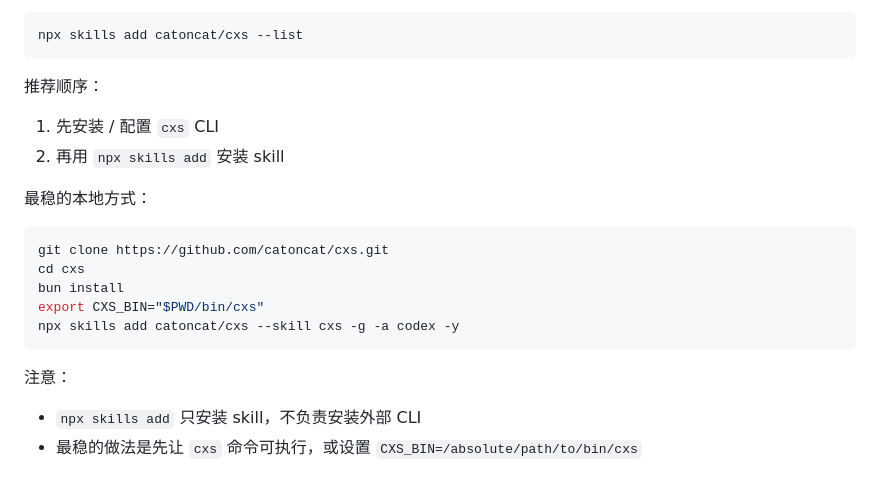
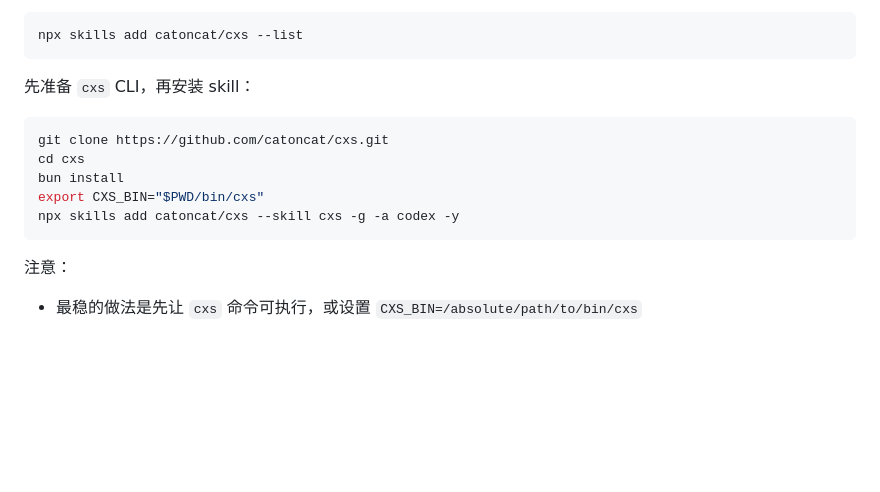
Before and after one commit to catoncat/cxs, a Markdown page: README.md, the part around the change. GitHub-like rendering; blank space fills up the shorter version.

Commit message:
docs(skill): 精简 cxs skill 安装说明

````diff
--- a/README.md
+++ b/README.md
@@ -200,12 +200,7 @@ npx skills add catoncat/cxs --skill cxs -g -a codex -y
 npx skills add catoncat/cxs --list
 ```
 
-推荐顺序：
-
-1. 先安装 / 配置 `cxs` CLI
-2. 再用 `npx skills add` 安装 skill
-
-最稳的本地方式：
+先准备 `cxs` CLI，再安装 skill：
 
 ```bash
 git clone https://github.com/catoncat/cxs.git
@@ -217,5 +212,4 @@ npx skills add catoncat/cxs --skill cxs -g -a codex -y
 
 注意：
 
-- `npx skills add` 只安装 skill，不负责安装外部 CLI
 - 最稳的做法是先让 `cxs` 命令可执行，或设置 `CXS_BIN=/absolute/path/to/bin/cxs`
````
Also changed, not shown: 1 other file.
